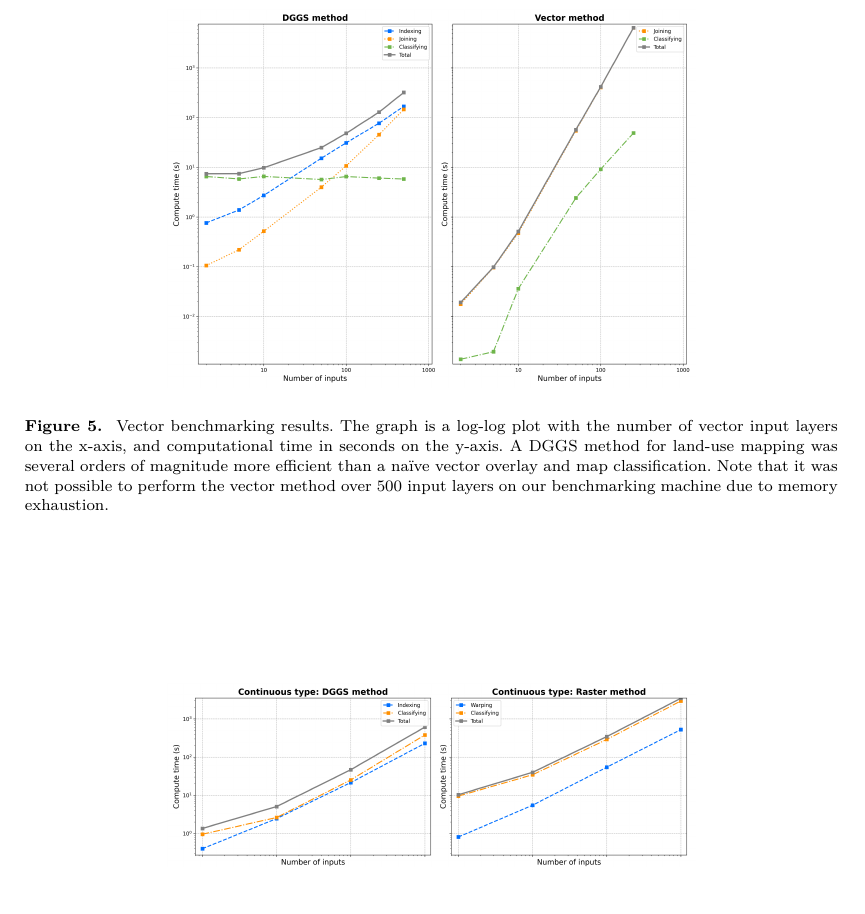
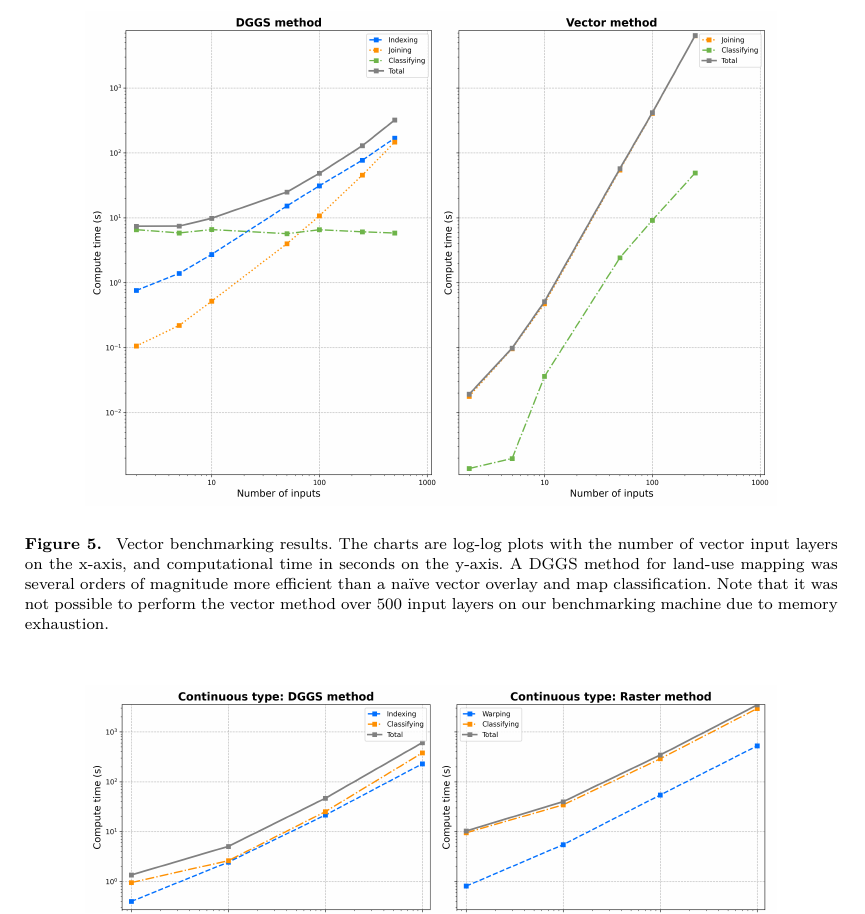
Before and after one commit to manaakiwhenua/dggs-lu-tex, a LaTeX document (main2.tex): part of page 13 of 16, cut so that both start at the same text. Compiled offline with pdfLaTeX.

Commit message:
make charts larger

```diff
--- a/main2.tex
+++ b/main2.tex
@@ -202,9 +202,9 @@ To compare this to a \ac{DGGS} workflow, we first needed to perform the addition
 \begin{figure}[t]
     \centering
     % \resizebox{25pc}{!}{\includegraphics{images/vector-results.eps}}
-    % \includegraphics[width=0.65\linewidth]{images/vector-results.eps}
-    \includegraphics[width=0.65\linewidth]{images/vector-results.png}
-    \caption{Vector benchmarking results. The graph is a log-log plot with the number of vector input layers on the x-axis, and computational time in seconds on the y-axis. A \ac{DGGS} method for land-use mapping was several orders of magnitude more efficient than a na\"{i}ve vector overlay and map classification. Note that it was not possible to perform the vector method over 500 input layers on our benchmarking machine due to memory exhaustion.}
+    % \includegraphics[width=0.85\linewidth]{images/vector-results.eps}
+    \includegraphics[width=0.85\linewidth]{images/vector-results.png}
+    \caption{Vector benchmarking results. The charts are log-log plots with the number of vector input layers on the x-axis, and computational time in seconds on the y-axis. A \ac{DGGS} method for land-use mapping was several orders of magnitude more efficient than a na\"{i}ve vector overlay and map classification. Note that it was not possible to perform the vector method over 500 input layers on our benchmarking machine due to memory exhaustion.}
     \label{fig:BenchmarkVect}
 \end{figure}
 
```
Also changed, not shown: main2.tex (6 more changed lines).
